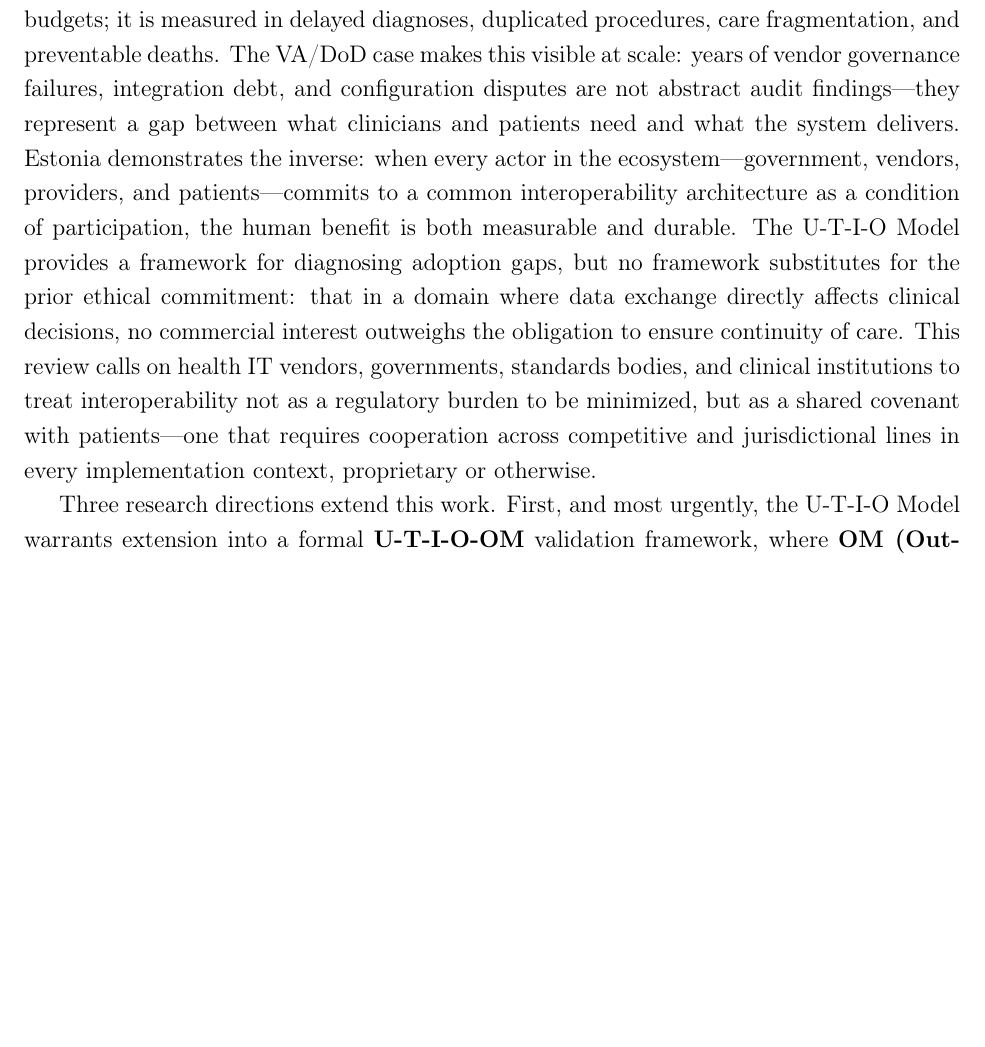
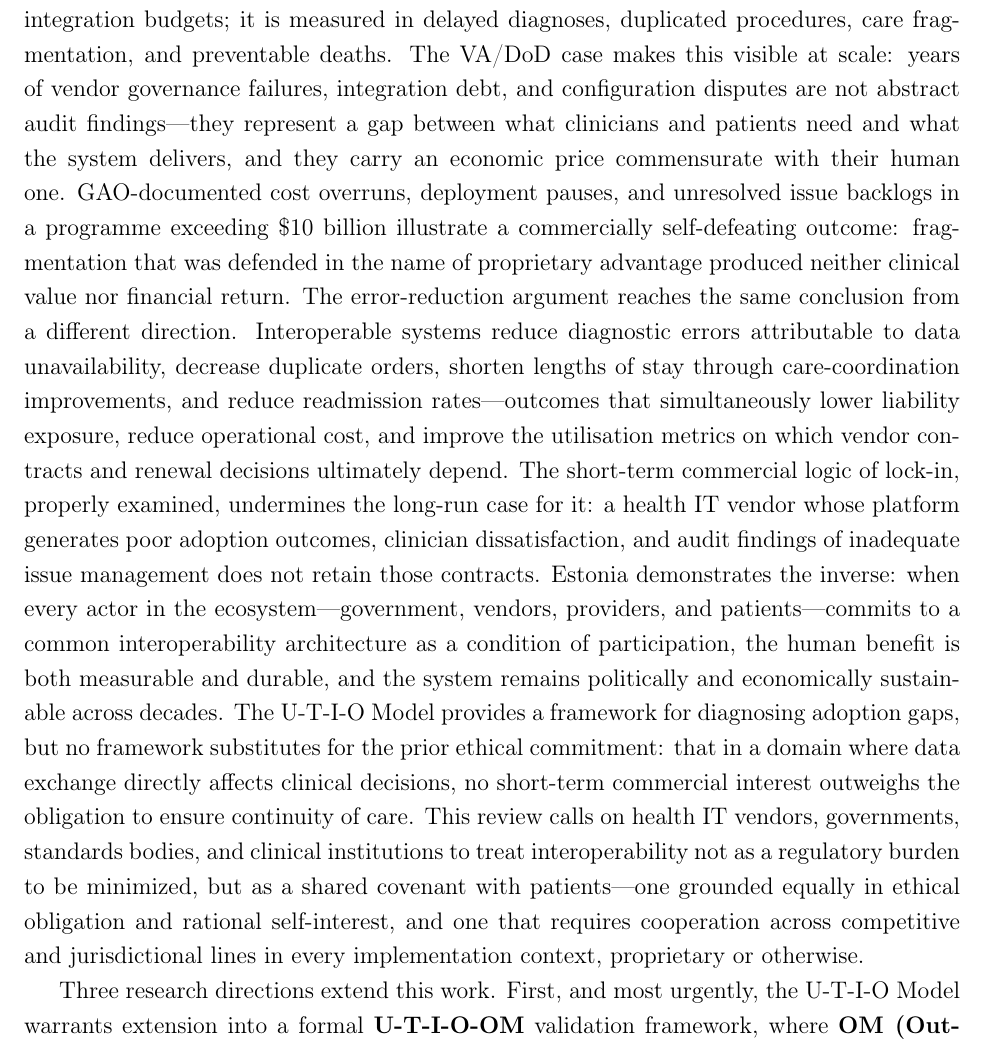
Before and after one commit to dradams-lab/ehealth-adoption-systematic-review, a LaTeX paper (manuscript/main.tex, which reads manuscript/sections/conclusion.tex): part of page 23 of 50, cut so that both start at the same text, the shorter picture padded with empty space. Compiled offline with pdfLaTeX.

Commit message:
Strengthen conclusion: add error-reduction and commercial self-interest arguments for interoperability cooperation

```diff
--- a/manuscript/sections/conclusion.tex
+++ b/manuscript/sections/conclusion.tex
@@ -6,7 +6,7 @@ The findings are unambiguous on one point: no single domain determines adoption
 
 For healthcare leaders and system architects, the U-T-I-O Model provides a structured diagnostic tool. Organizations can assess their readiness profile across each domain before implementation begins, identify which domains represent the greatest risk, and allocate resources accordingly. For policymakers, the institutional alignment domain underscores that regulatory incentives and interoperability mandates are necessary but must be translated into organizational and user-level change to realize their potential. Policy frameworks alone do not drive adoption—they create conditions that organizations must actively leverage.
 
-Beyond individual organizational strategy, the evidence reviewed here carries a normative implication that the field has too often left implicit: interoperability in healthcare is not a commercial option—it is a human obligation. Proprietary architectures, vendor lock-in, and data-sharing refusals impose a cost that is not measured in contract disputes or integration budgets; it is measured in delayed diagnoses, duplicated procedures, care fragmentation, and preventable deaths. The VA/DoD case makes this visible at scale: years of vendor governance failures, integration debt, and configuration disputes are not abstract audit findings—they represent a gap between what clinicians and patients need and what the system delivers. Estonia demonstrates the inverse: when every actor in the ecosystem—government, vendors, providers, and patients—commits to a common interoperability architecture as a condition of participation, the human benefit is both measurable and durable. The U-T-I-O Model provides a framework for diagnosing adoption gaps, but no framework substitutes for the prior ethical commitment: that in a domain where data exchange directly affects clinical decisions, no commercial interest outweighs the obligation to ensure continuity of care. This review calls on health IT vendors, governments, standards bodies, and clinical institutions to treat interoperability not as a regulatory burden to be minimized, but as a shared covenant with patients—one that requires cooperation across competitive and jurisdictional lines in every implementation context, proprietary or otherwise.
+Beyond individual organizational strategy, the evidence reviewed here carries a normative implication that the field has too often left implicit: interoperability in healthcare is not a commercial option—it is a human obligation. Proprietary architectures, vendor lock-in, and data-sharing refusals impose a cost that is not measured in contract disputes or integration budgets; it is measured in delayed diagnoses, duplicated procedures, care fragmentation, and preventable deaths. The VA/DoD case makes this visible at scale: years of vendor governance failures, integration debt, and configuration disputes are not abstract audit findings—they represent a gap between what clinicians and patients need and what the system delivers, and they carry an economic price commensurate with their human one. GAO-documented cost overruns, deployment pauses, and unresolved issue backlogs in a programme exceeding \$10 billion illustrate a commercially self-defeating outcome: fragmentation that was defended in the name of proprietary advantage produced neither clinical value nor financial return. The error-reduction argument reaches the same conclusion from a different direction. Interoperable systems reduce diagnostic errors attributable to data unavailability, decrease duplicate orders, shorten lengths of stay through care-coordination improvements, and reduce readmission rates—outcomes that simultaneously lower liability exposure, reduce operational cost, and improve the utilisation metrics on which vendor contracts and renewal decisions ultimately depend. The short-term commercial logic of lock-in, properly examined, undermines the long-run case for it: a health IT vendor whose platform generates poor adoption outcomes, clinician dissatisfaction, and audit findings of inadequate issue management does not retain those contracts. Estonia demonstrates the inverse: when every actor in the ecosystem—government, vendors, providers, and patients—commits to a common interoperability architecture as a condition of participation, the human benefit is both measurable and durable, and the system remains politically and economically sustainable across decades. The U-T-I-O Model provides a framework for diagnosing adoption gaps, but no framework substitutes for the prior ethical commitment: that in a domain where data exchange directly affects clinical decisions, no short-term commercial interest outweighs the obligation to ensure continuity of care. This review calls on health IT vendors, governments, standards bodies, and clinical institutions to treat interoperability not as a regulatory burden to be minimized, but as a shared covenant with patients—one grounded equally in ethical obligation and rational self-interest, and one that requires cooperation across competitive and jurisdictional lines in every implementation context, proprietary or otherwise.
 
 Three research directions extend this work. First, and most urgently, the U-T-I-O Model warrants extension into a formal \textbf{U-T-I-O-OM} validation framework, where \textbf{OM (Outcome Metrics)} represents a domain-linked set of clinical and operational indicators that establish whether high U-T-I-O alignment produces measurable patient benefit. Candidate lagging indicators for each domain include:
 \begin{itemize}
```
